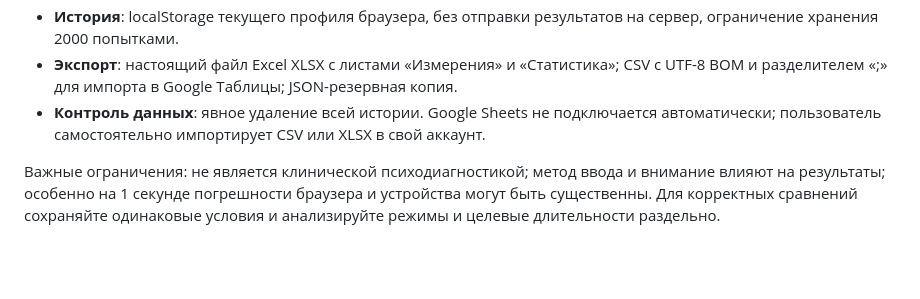
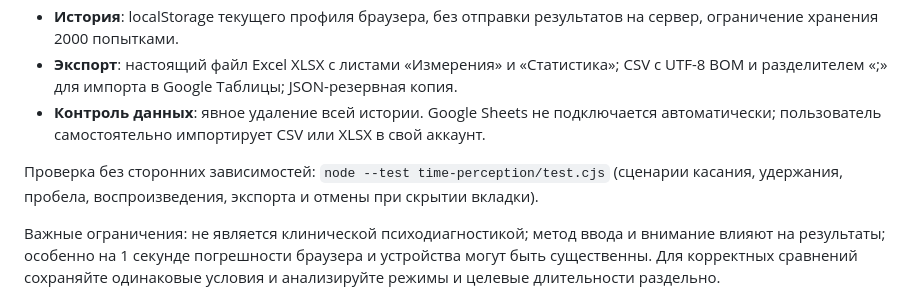
Before and after one commit to Yugatn/psy-tools, a Markdown page: README.md, the part around the change. Rendered like a GitHub page; blank space fills up the shorter version.

Commit message:
docs: document time perception regression test command

```diff
--- a/README.md
+++ b/README.md
@@ -29,6 +29,8 @@
 - **История**: localStorage текущего профиля браузера, без отправки результатов на сервер, ограничение хранения 2000 попытками.
 - **Экспорт**: настоящий файл Excel XLSX с листами «Измерения» и «Статистика»; CSV с UTF-8 BOM и разделителем «;» для импорта в Google Таблицы; JSON-резервная копия.
 - **Контроль данных**: явное удаление всей истории. Google Sheets не подключается автоматически; пользователь самостоятельно импортирует CSV или XLSX в свой аккаунт.
+
+Проверка без сторонних зависимостей: `node --test time-perception/test.cjs` (сценарии касания, удержания, пробела, воспроизведения, экспорта и отмены при скрытии вкладки).
 
 Важные ограничения: не является клинической психодиагностикой; метод ввода и внимание влияют на результаты; особенно на 1 секунде погрешности браузера и устройства могут быть существенны. Для корректных сравнений сохраняйте одинаковые условия и анализируйте режимы и целевые длительности раздельно.
 
```
